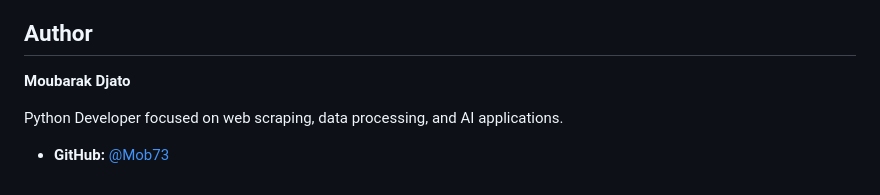
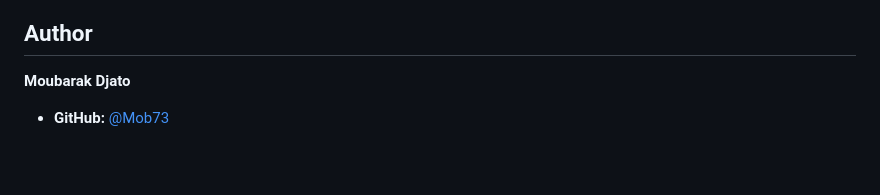
Before and after one commit to Mob73/Web-scraper, a Markdown page: README.md, the part around the change. Rendered like a GitHub page; blank space fills up the shorter version.

Commit message:
Remove author description from README
Removed the description of the author.

```diff
--- a/README.md
+++ b/README.md
@@ -166,6 +166,4 @@ These projects are intended strictly for educational and experimentation purpose
 
 **Moubarak Djato**
 
-Python Developer focused on web scraping, data processing, and AI applications.
-
 * **GitHub:** [@Mob73](https://github.com/Mob73)
```
